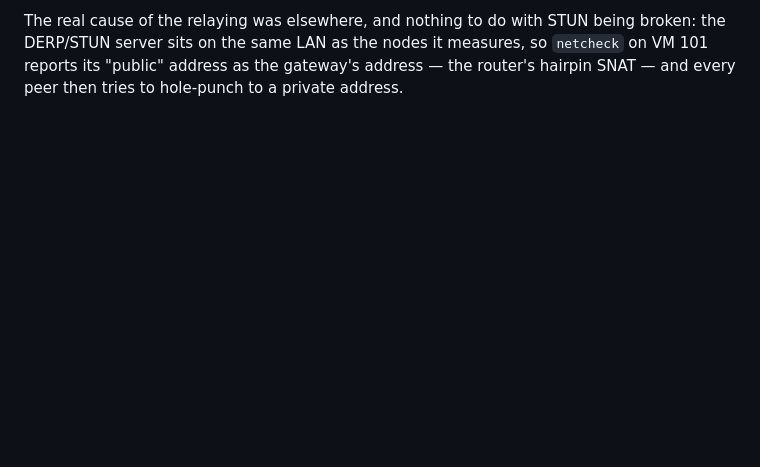
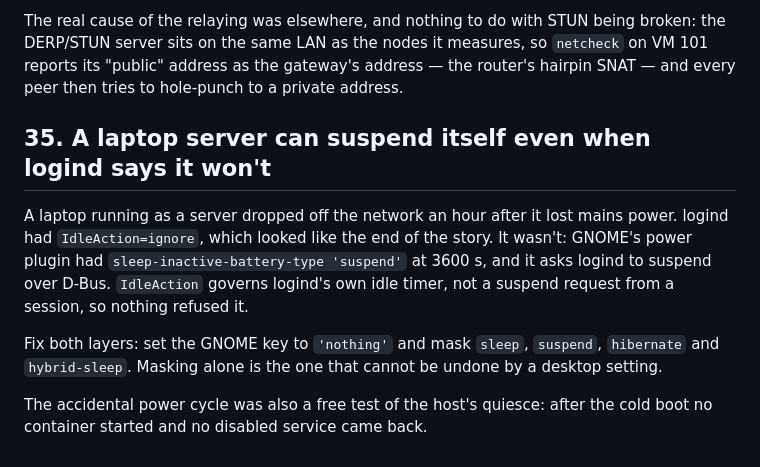
Before and after one commit to randdane/homelab, a Markdown page: docs/lessons-learned.md, the part around the change. Drawn GitHub-style; blank space fills up the shorter version.

```diff
--- a/docs/lessons-learned.md
+++ b/docs/lessons-learned.md
@@ -2029,3 +2029,19 @@ being broken: the DERP/STUN server sits on the same LAN as the nodes it
 measures, so `netcheck` on VM 101 reports its "public" address as
 the gateway's address — the router's hairpin SNAT — and every peer then tries to hole-punch
 to a private address.
+
+## 35. A laptop server can suspend itself even when logind says it won't
+
+A laptop running as a server dropped off the network an hour after it lost
+mains power. logind had `IdleAction=ignore`, which looked like the end of
+the story. It wasn't: GNOME's power plugin had
+`sleep-inactive-battery-type 'suspend'` at 3600 s, and it asks logind to
+suspend over D-Bus. `IdleAction` governs logind's own idle timer, not a
+suspend request from a session, so nothing refused it.
+
+Fix both layers: set the GNOME key to `'nothing'` and mask `sleep`,
+`suspend`, `hibernate` and `hybrid-sleep`. Masking alone is the one that
+cannot be undone by a desktop setting.
+
+The accidental power cycle was also a free test of the host's quiesce: after
+the cold boot no container started and no disabled service came back.
```
Also changed, not shown: stacks/jellyfin/README.md (+1 -1 lines).
